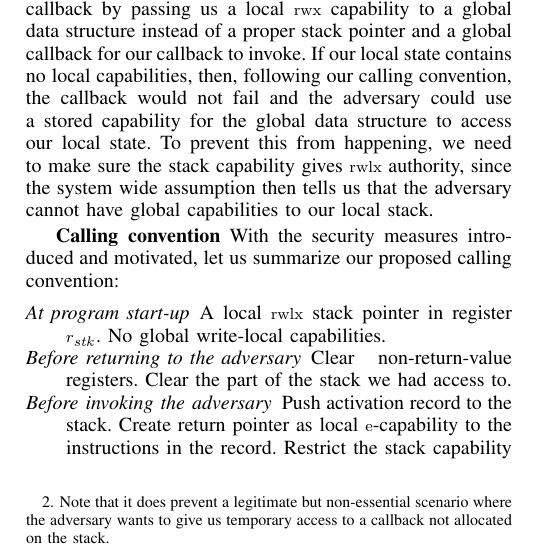
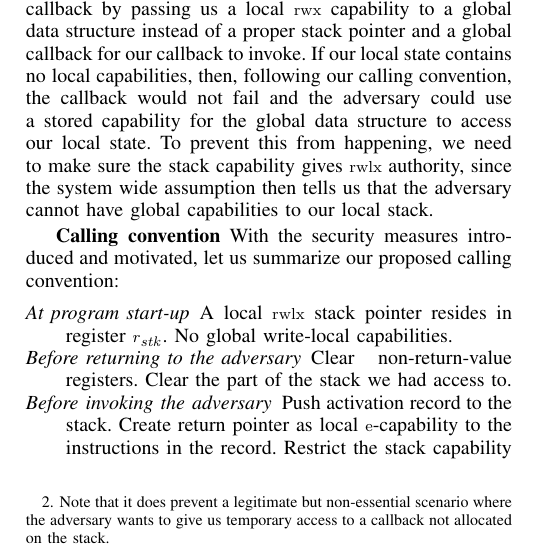
Before and after one commit to dominiquedevriese/capability-machine-reasoning-on-paper, a LaTeX paper (csf-2017/paper.tex): part of one column of page 5 of 13, cut so that both start at the same text. Compiled offline with pdfLaTeX; a missing font is replaced by an installed copy or a similar font; a LaTeX package or settings file that is missing is left out.

Commit message:
missing word

```diff
--- a/csf-2017/paper.tex
+++ b/csf-2017/paper.tex
@@ -1279,7 +1279,7 @@ tells us that the adversary cannot have global capabilities to our local stack.
 \textbf{Calling convention} With the security measures introduced and motivated,
 let us summarize our proposed calling convention:
 \begin{description}[font=\normalfont\itshape]
-\item[At program start-up] A local $\rwlx$ stack pointer in register $r_\stk$. No global write-local capabilities.
+\item[At program start-up] A local $\rwlx$ stack pointer resides in register $r_\stk$. No global write-local capabilities.
 \item[Before returning to the adversary] Clear non-return-value registers. Clear the part of the stack we had access to.
 \item[Before invoking the adversary] Push activation record to the stack. Create
   return pointer as local $\entry$-capability to the instructions in the record.
```
